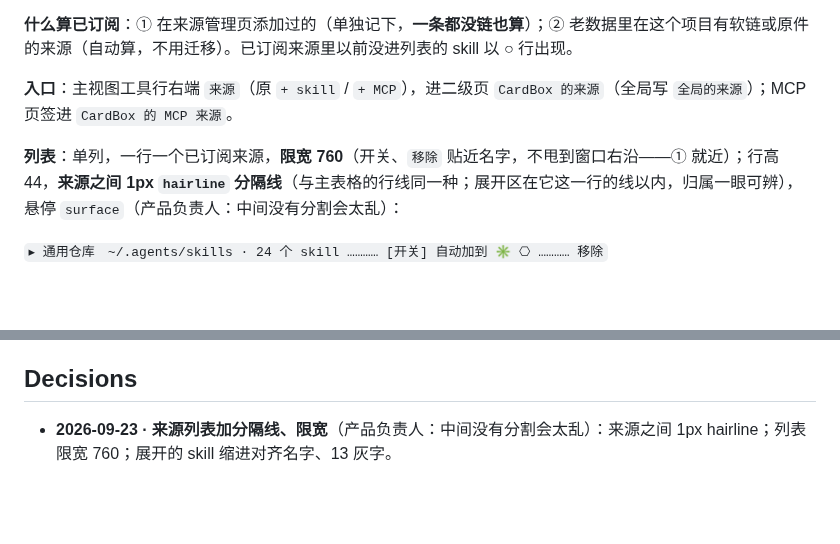
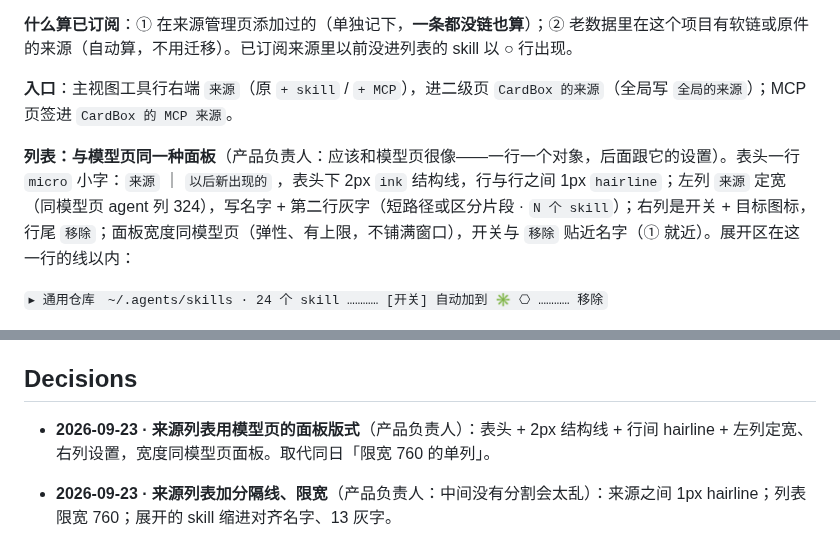
Before and after one commit to zhengjiaqiao/sophia, a Markdown page: docs/DESIGN.md, 2 parts joined by grey strips. GitHub-like rendering; blank space fills up the shorter version.

Commit message:
docs(design): 来源列表与模型页同一种面板（表头、结构线、行线、左列定宽）

```diff
--- a/docs/DESIGN.md
+++ b/docs/DESIGN.md
@@ -970,7 +970,7 @@ components:
 
 **入口**：主视图工具行右端 `来源`（原 `+ skill` / `+ MCP`），进二级页 `CardBox 的来源`（全局写 `全局的来源`）；MCP 页签进 `CardBox 的 MCP 来源`。
 
-**列表**：单列，一行一个已订阅来源，**限宽 760**（开关、`移除` 贴近名字，不甩到窗口右沿——① 就近）；行高 44，**来源之间 1px `hairline` 分隔线**（与主表格的行线同一种；展开区在它这一行的线以内，归属一眼可辨），悬停 `surface`（产品负责人：中间没有分割会太乱）：
+**列表：与模型页同一种面板**（产品负责人：应该和模型页很像——一行一个对象，后面跟它的设置）。表头一行 `micro` 小字：`来源` ｜ `以后新出现的` ，表头下 2px `ink` 结构线，行与行之间 1px `hairline`；左列 `来源` 定宽（同模型页 agent 列 324），写名字 + 第二行灰字（短路径或区分片段 · `N 个 skill`）；右列是开关 + 目标图标，行尾 `移除`；面板宽度同模型页（弹性、有上限，不铺满窗口），开关与 `移除` 贴近名字（① 就近）。展开区在这一行的线以内：
 
 `▸ 通用仓库　~/.agents/skills · 24 个 skill ………… [开关] 自动加到 ✳ ⎔ ………… 移除`
 
@@ -1022,6 +1022,7 @@ components:
 
 ## Decisions
 
+- **2026-09-23 · 来源列表用模型页的面板版式**（产品负责人）：表头 + 2px 结构线 + 行间 hairline + 左列定宽、右列设置，宽度同模型页面板。取代同日「限宽 760 的单列」。
 - **2026-09-23 · 来源列表加分隔线、限宽**（产品负责人：中间没有分割会太乱）：来源之间 1px hairline；列表限宽 760；展开的 skill 缩进对齐名字、13 灰字。
 - **2026-09-23 · 忙碌指示加回轨道**（产品负责人）：没有圆环看不懂是在转。轨道 1px `ink-faint`，与原件记号的 1.4px 墨环靠浓淡、粗细、运动和旁边的文字分开。
 - **2026-09-23 · 添加页改为来源管理页**（产品负责人）：单列列出这个项目订阅的来源，行可展开看 skill、带「以后新出现的自动加到指定 agent」开关（只管以后、不补历史、不确认）、常驻「移除」（确认里列出会撤掉的软链；原件在项目里的不能移除）；`+ 来源` 可选文件夹、其他项目在用的、检测到的。订阅单独记录，刚加进来一条没链也算。取代同日「添加页按来源订阅」的两列挑选页。
```
